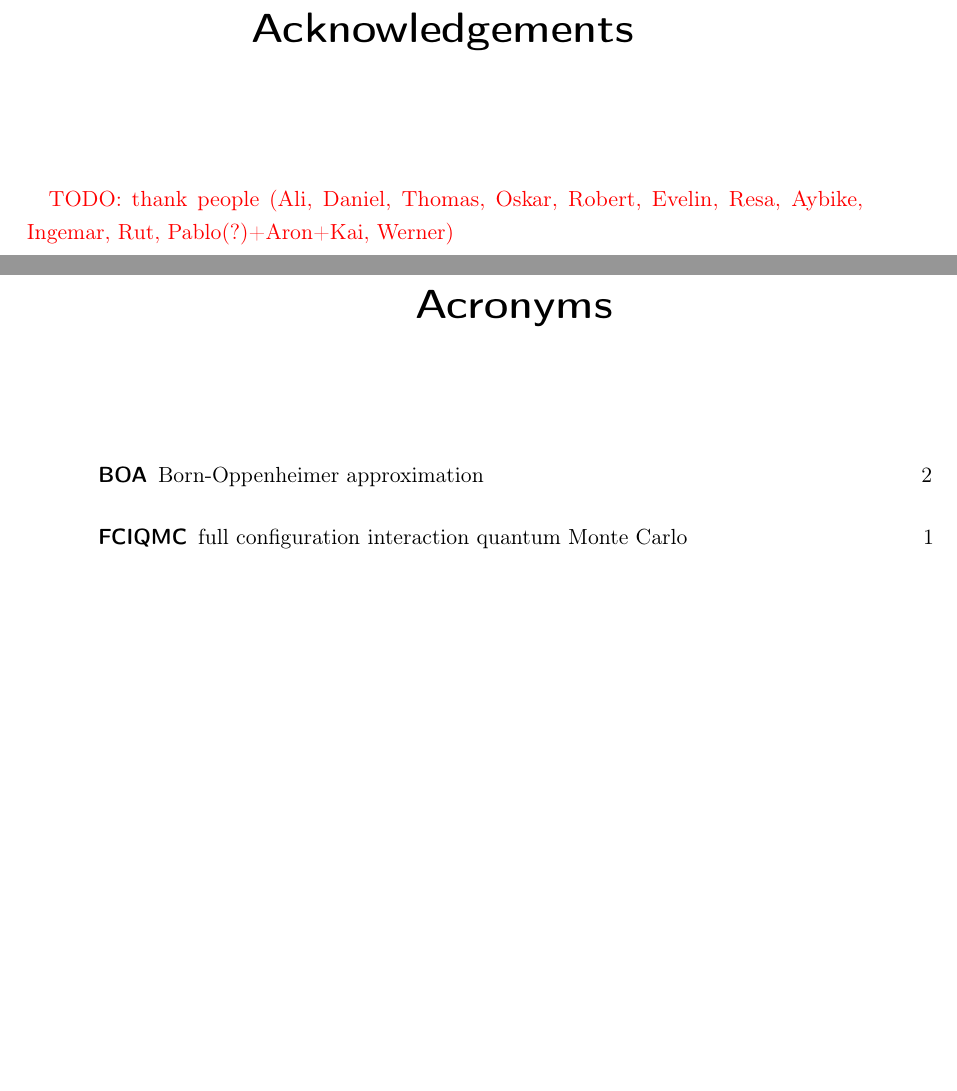
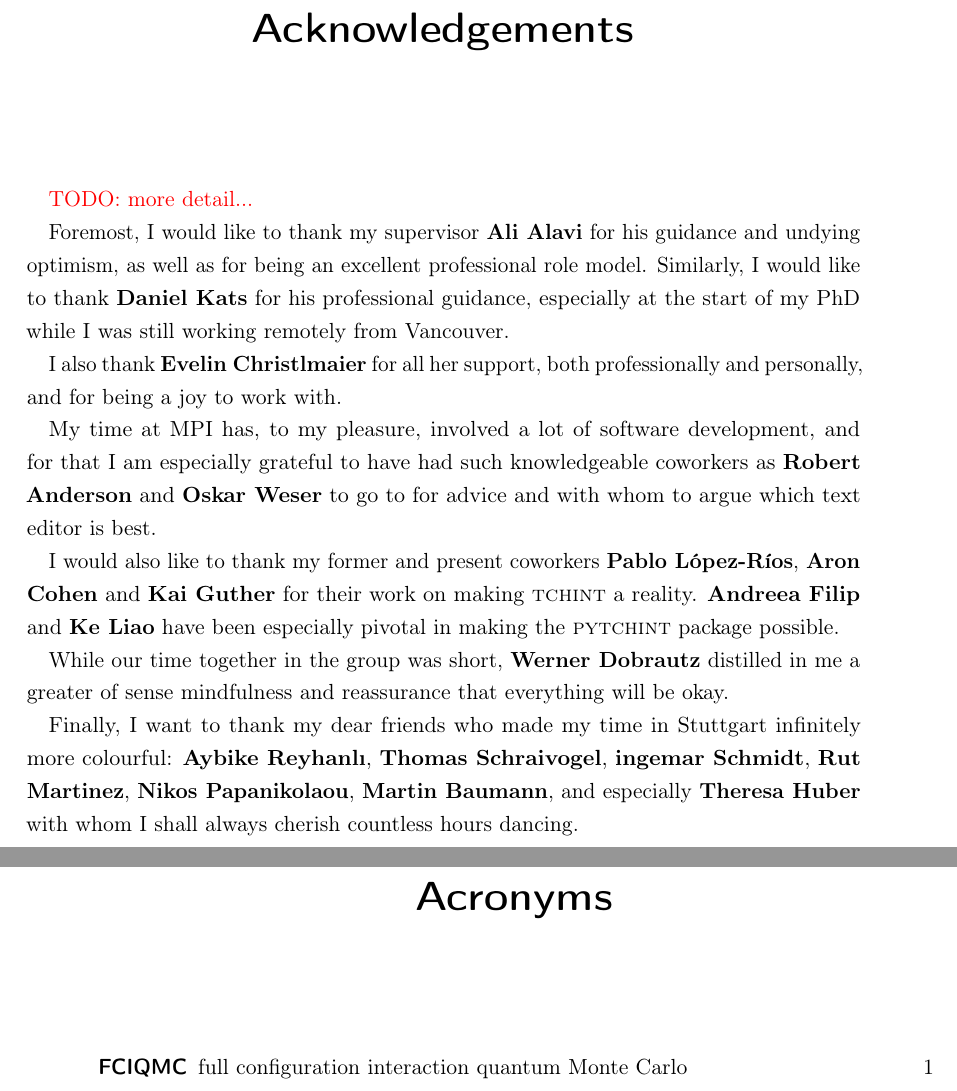
Before and after one commit to jphaupt/phdthesis_haupt, a LaTeX thesis (jphaupt_phdthesis.tex, which reads src/acknowledgements.tex): two parts of pages 8 and 9 of 26, joined at a grey line, cut so that both start at the same text, the shorter picture padded with empty space. Compiled offline with pdfLaTeX.

Commit message:
acknowledgements

```diff
--- a/src/acknowledgements.tex
+++ b/src/acknowledgements.tex
@@ -1,2 +1,14 @@
 \addchap{Acknowledgements}
-\todo{thank people (Ali, Daniel, Thomas, Oskar, Robert, Evelin, Resa, Aybike, Ingemar, Rut, Pablo(?)+Aron+Kai, Werner)}
+\todo{more detail...}
+
+Foremost, I would like to thank my supervisor \textbf{Ali Alavi} for his guidance and undying optimism, as well as for being an excellent professional role model. Similarly, I would like to thank \textbf{Daniel Kats} for his professional guidance, especially at the start of my PhD while I was still working remotely from Vancouver.
+
+I also thank \textbf{Evelin Christlmaier} for all her support, both professionally and personally, and for being a joy to work with.
+
+My time at MPI has, to my pleasure, involved a lot of software development, and for that I am especially grateful to have had such knowledgeable coworkers as \textbf{Robert Anderson} and \textbf{Oskar Weser} to go to for advice and with whom to argue which text editor is best.
+
+I would also like to thank my former and present coworkers \textbf{Pablo L\'opez-R\'ios}, \textbf{Aron Cohen} and \textbf{Kai Guther} for their work on making \tchint a reality. \textbf{Andreea Filip} and \textbf{Ke Liao} have been especially pivotal in making the \pytchint package possible.
+
+While our time together in the group was short, \textbf{Werner Dobrautz} distilled in me a greater of sense mindfulness and reassurance that everything will be okay.
+
+Finally, I want to thank my dear friends who made my time in Stuttgart infinitely more colourful: \textbf{Aybike Reyhanl\i}, \textbf{Thomas Schraivogel}, \textbf{ingemar Schmidt}, \textbf{Rut Martinez}, \textbf{Nikos Papanikolaou}, \textbf{Martin Baumann}, and especially \textbf{Theresa Huber} with whom I shall always cherish countless hours dancing.
```
Also changed, not shown: src/chapter_intro.tex (+1 -5 lines).
